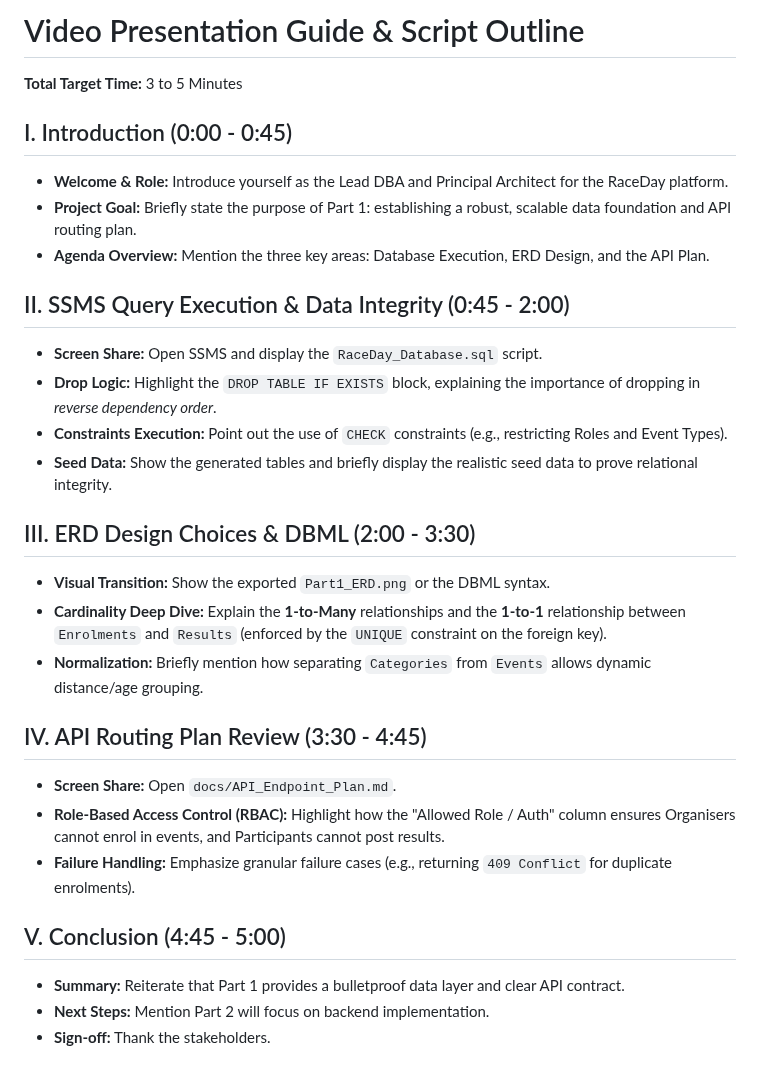
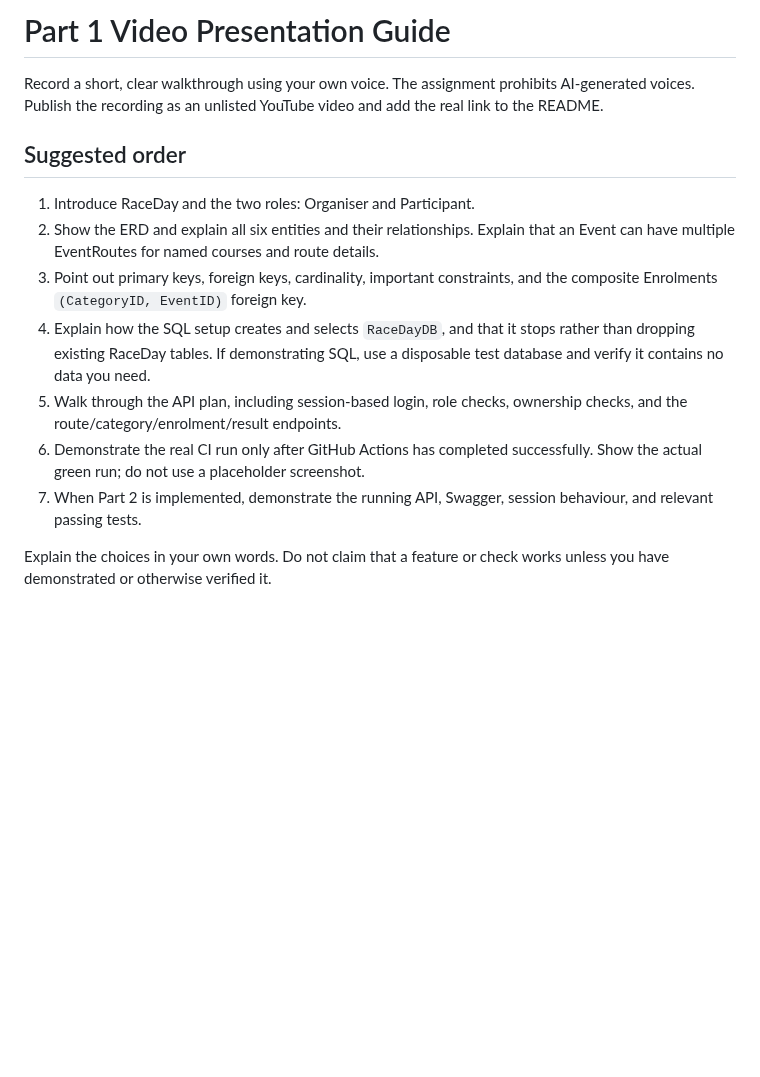
Before and after one commit to uncle-james-boy/RaceDay, a Markdown page: docs/Video_Presentation_Guide.md, the part around the change. GitHub-like rendering; blank space fills up the shorter version.

```diff
--- a/docs/Video_Presentation_Guide.md
+++ b/docs/Video_Presentation_Guide.md
@@ -1,29 +1,24 @@
-# Video Presentation Guide & Script Outline
+# Part 1 Video Presentation Guide
 
-**Total Target Time:** 3 to 5 Minutes
+Record a short, clear walkthrough using your own voice. The assignment prohibits AI-generated
+voices. Publish the recording as an unlisted YouTube video and add the real link to the README.
 
-## I. Introduction (0:00 - 0:45)
-* **Welcome & Role:** Introduce yourself as the Lead DBA and Principal Architect for the RaceDay platform.
-* **Project Goal:** Briefly state the purpose of Part 1: establishing a robust, scalable data foundation and API routing plan.
-* **Agenda Overview:** Mention the three key areas: Database Execution, ERD Design, and the API Plan.
+## Suggested order
 
-## II. SSMS Query Execution & Data Integrity (0:45 - 2:00)
-* **Screen Share:** Open SSMS and display the `RaceDay_Database.sql` script.
-* **Drop Logic:** Highlight the `DROP TABLE IF EXISTS` block, explaining the importance of dropping in *reverse dependency order*.
-* **Constraints Execution:** Point out the use of `CHECK` constraints (e.g., restricting Roles and Event Types).
-* **Seed Data:** Show the generated tables and briefly display the realistic seed data to prove relational integrity.
+1. Introduce RaceDay and the two roles: Organiser and Participant.
+2. Show the ERD and explain all six entities and their relationships. Explain that an Event can
+   have multiple EventRoutes for named courses and route details.
+3. Point out primary keys, foreign keys, cardinality, important constraints, and the composite
+   Enrolments `(CategoryID, EventID)` foreign key.
+4. Explain how the SQL setup creates and selects `RaceDayDB`, and that it stops rather than
+   dropping existing RaceDay tables. If demonstrating SQL, use a disposable test database and
+   verify it contains no data you need.
+5. Walk through the API plan, including session-based login, role checks, ownership checks, and
+   the route/category/enrolment/result endpoints.
+6. Demonstrate the real CI run only after GitHub Actions has completed successfully. Show the
+   actual green run; do not use a placeholder screenshot.
+7. When Part 2 is implemented, demonstrate the running API, Swagger, session behaviour, and
+   relevant passing tests.
 
-## III. ERD Design Choices & DBML (2:00 - 3:30)
-* **Visual Transition:** Show the exported `Part1_ERD.png` or the DBML syntax.
-* **Cardinality Deep Dive:** Explain the **1-to-Many** relationships and the **1-to-1** relationship between `Enrolments` and `Results` (enforced by the `UNIQUE` constraint on the foreign key).
-* **Normalization:** Briefly mention how separating `Categories` from `Events` allows dynamic distance/age grouping.
-
-## IV. API Routing Plan Review (3:30 - 4:45)
-* **Screen Share:** Open `docs/API_Endpoint_Plan.md`.
-* **Role-Based Access Control (RBAC):** Highlight how the "Allowed Role / Auth" column ensures Organisers cannot enrol in events, and Participants cannot post results.
-* **Failure Handling:** Emphasize granular failure cases (e.g., returning `409 Conflict` for duplicate enrolments).
-
-## V. Conclusion (4:45 - 5:00)
-* **Summary:** Reiterate that Part 1 provides a bulletproof data layer and clear API contract.
-* **Next Steps:** Mention Part 2 will focus on backend implementation.
-* **Sign-off:** Thank the stakeholders.
+Explain the choices in your own words. Do not claim that a feature or check works unless you
+have demonstrated or otherwise verified it.
```
Also changed, not shown: README.md (+42 -30 lines), docs/API_Endpoint_Plan.md (+65 -12 lines), docs/Part2_Implementation_Blueprint.md (added, +62 -0 lines), docs/Part2_Rubric_Checklist.md (added, +39 -0 lines), docs/Part1_ERD.png, 6 other files.
